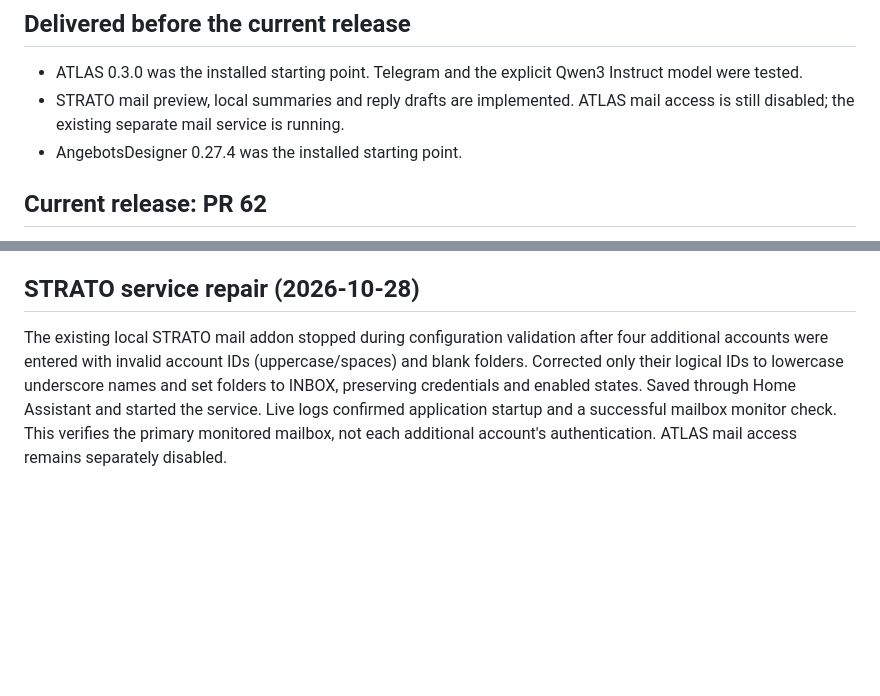
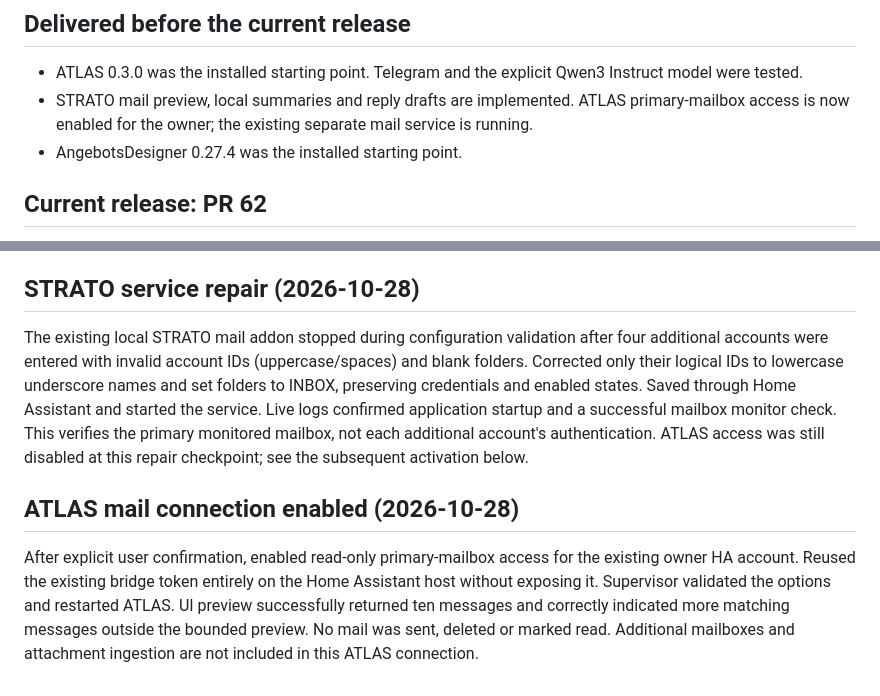
Before and after one commit to hgoekcay/ftst-angebotsdesigner, a Markdown page: docs/ATLAS-STATUS.md, 2 parts joined by grey strips. GitHub-like rendering; blank space fills up the shorter version.

Commit message:
Record owner-authorized ATLAS primary mailbox activation and live preview

```diff
--- a/docs/ATLAS-STATUS.md
+++ b/docs/ATLAS-STATUS.md
@@ -17,8 +17,7 @@ to perform unapproved external actions. Check live versions before deployment.
 ## Delivered before the current release
 
 - ATLAS 0.3.0 was the installed starting point. Telegram and the explicit Qwen3 Instruct model were tested.
-- STRATO mail preview, local summaries and reply drafts are implemented. ATLAS mail
-  access is still disabled; the existing separate mail service is running.
+- STRATO mail preview, local summaries and reply drafts are implemented. ATLAS primary-mailbox access is now enabled for the owner; the existing separate mail service is running.
 - AngebotsDesigner 0.27.4 was the installed starting point.
 
 ## Current release: PR 62
@@ -72,4 +71,8 @@ or start automatic repository hooks merely to use a review skill.
 
 ## STRATO service repair (2026-10-28)
 
-The existing local STRATO mail addon stopped during configuration validation after four additional accounts were entered with invalid account IDs (uppercase/spaces) and blank folders. Corrected only their logical IDs to lowercase underscore names and set folders to INBOX, preserving credentials and enabled states. Saved through Home Assistant and started the service. Live logs confirmed application startup and a successful mailbox monitor check. This verifies the primary monitored mailbox, not each additional account's authentication. ATLAS mail access remains separately disabled.
+The existing local STRATO mail addon stopped during configuration validation after four additional accounts were entered with invalid account IDs (uppercase/spaces) and blank folders. Corrected only their logical IDs to lowercase underscore names and set folders to INBOX, preserving credentials and enabled states. Saved through Home Assistant and started the service. Live logs confirmed application startup and a successful mailbox monitor check. This verifies the primary monitored mailbox, not each additional account's authentication. ATLAS access was still disabled at this repair checkpoint; see the subsequent activation below.
+
+## ATLAS mail connection enabled (2026-10-28)
+
+After explicit user confirmation, enabled read-only primary-mailbox access for the existing owner HA account. Reused the existing bridge token entirely on the Home Assistant host without exposing it. Supervisor validated the options and restarted ATLAS. UI preview successfully returned ten messages and correctly indicated more matching messages outside the bounded preview. No mail was sent, deleted or marked read. Additional mailboxes and attachment ingestion are not included in this ATLAS connection.
```
